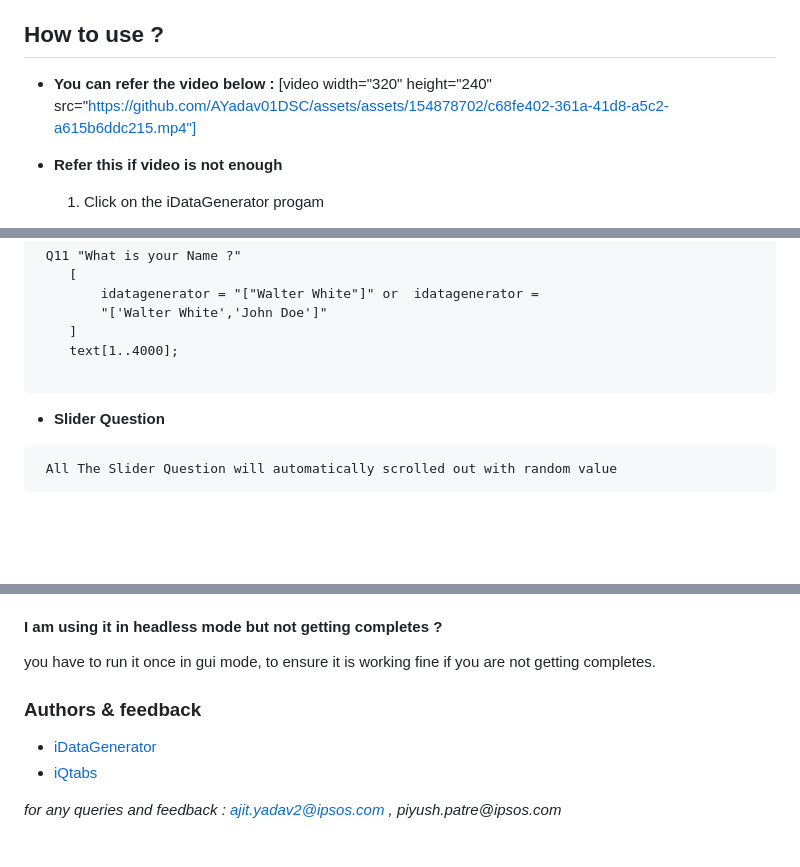
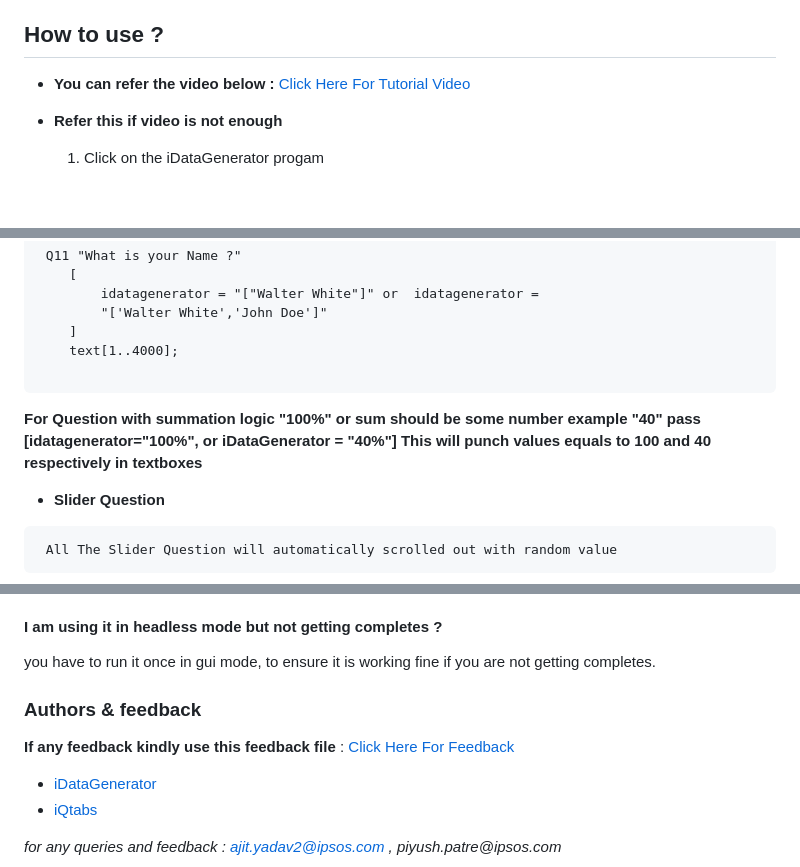
Before and after one commit to ipsos-dsc/ipsos-dsc.github.io, a Markdown page: idatagenerator/README.md, 3 parts joined by grey strips. GitHub-like rendering; blank space fills up the shorter version.

Commit message:
Update README.md
added textbox options

````diff
--- a/idatagenerator/README.md
+++ b/idatagenerator/README.md
@@ -20,7 +20,8 @@ iDataGenerator - an automation tool to help SW to generate staging / testing dat
 ## How to use ?
 
  * **You can refer the video below :**
- [video width="320" height="240" src="https://github.com/AYadav01DSC/assets/assets/154878702/c68fe402-361a-41d8-a5c2-a615b6ddc215.mp4"]
+[Click Here For Tutorial Video](https://github.com/AYadav01DSC/assets/assets/154878702/c68fe402-361a-41d8-a5c2-a615b6ddc215.mp4)
+
 
 * **Refer this if video is not enough**
 
@@ -172,6 +173,7 @@ __[ idatagenerator = "["Walter White"]"]__ **This specifies that in TextBox "Wal
     text[1..4000];
 
 ```
+__For Question with summation logic "100%" or sum should be some number example "40"  pass [idatagenerator="100%", or iDataGenerator = "40%"] This will punch values equals to 100 and 40 respectively in textboxes__
 
 
 * __Slider Question__
@@ -208,9 +210,9 @@ you have to run it once in gui mode, to ensure it is working fine if you are not
 
 
 
+### Authors & feedback
 
-
-### Authors & feedback
+__If any feedback kindly use this feedback file__ : [Click Here For Feedback](https://ipsosgroup-my.sharepoint.com/:x:/g/personal/ajit_yadav01_ipsos_com/EQSHCOKZccdPiOOrh_rYnFgBo5QG1ky8aD1vUgFq1Zn-Yg?e=kmQRYY)
 
 * [iDataGenerator](https://github.com/AYadav01DSC)
 * [iQtabs](https://github.com/PPatreDSC)
````
